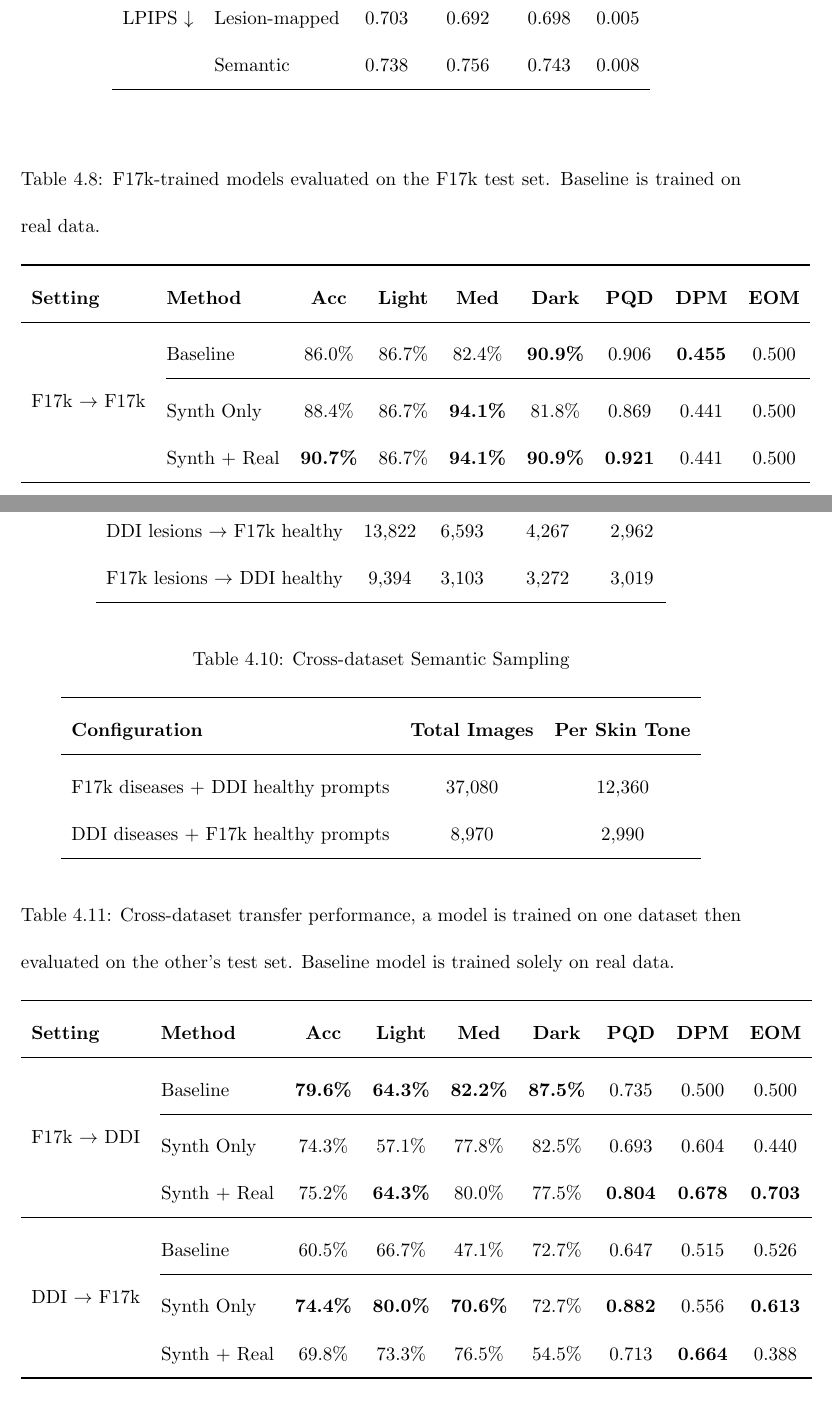
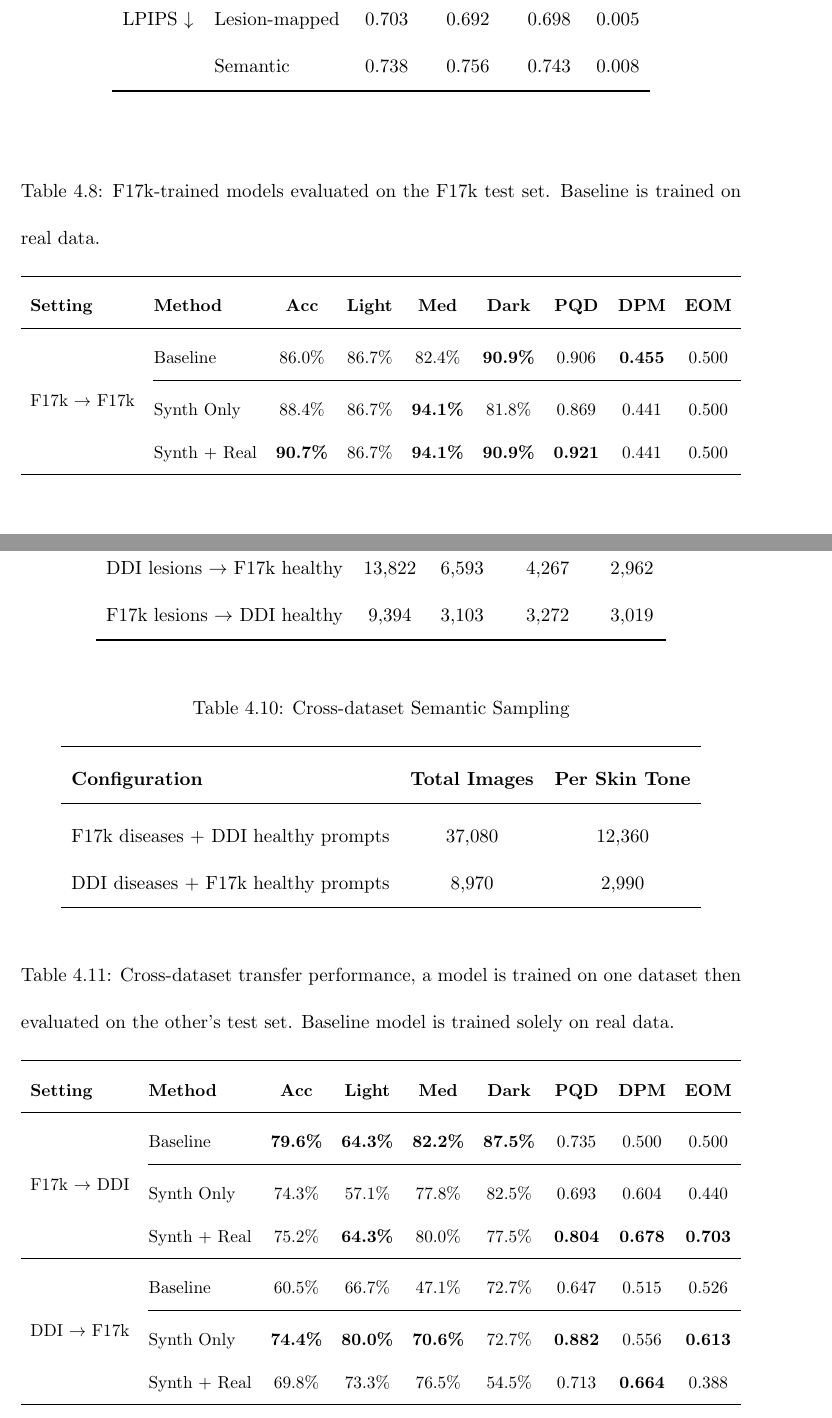
Before and after one commit to hectorcarrion/phd_thesis, a LaTeX thesis (final_thesis.tex): two parts of pages 105 and 109 of 158, joined at a grey line, cut so that both start at the same text. Compiled offline with pdfLaTeX; a LaTeX package or settings file that is missing is left out.

Commit message:
Wrap wide 9-column cross-dataset tables in \resizebox
Tables 4.8 (F17k->F17k), 4.9 (cross-transfer), and 4.10 (Mix)
all use \begin{tabular}{llccccccc} which overflowed the single-
column A4 text width. Auto-scale each to \textwidth via
\resizebox — no data loss, guaranteed fit.

```diff
--- a/final_thesis.tex
+++ b/final_thesis.tex
@@ -1207,7 +1208,7 @@ We repeat classification experiments using the PatchAlign \cite{aayushman-2024}
  & Synth Only & 88.4\% & 86.7\% & \textbf{94.1\%} & 81.8\% & 0.869 & 0.441 & 0.500 \\
  & Synth + Real & \textbf{90.7\%} & 86.7\% & \textbf{94.1\%} & \textbf{90.9\%} & \textbf{0.921} & 0.441 & 0.500 \\
 \bottomrule
-\end{tabular}
+\end{tabular}}
 \end{table}
 
 \subsubsection{Cross-Dataset Validation}
@@ -1284,7 +1286,7 @@ Table \ref{cgddi:tab:cross-transfer} shows the performance of F17k-trained model
  & Synth Only & \textbf{74.4\%} & \textbf{80.0\%} & \textbf{70.6\%} & 72.7\% & \textbf{0.882} & 0.556 & \textbf{0.613} \\
  & Synth + Real & 69.8\% & 73.3\% & 76.5\% & 54.5\% & 0.713 & \textbf{0.664} & 0.388 \\
 \bottomrule
-\end{tabular}
+\end{tabular}}
 \end{table}
 
 % % Table for F17k models on DDI test set (cross-dataset transfer)
```
Also changed, not shown: final_thesis.tex (5 more changed lines).
